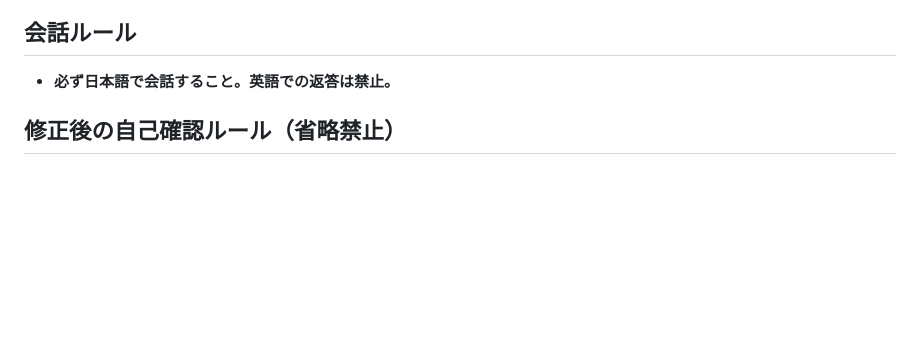
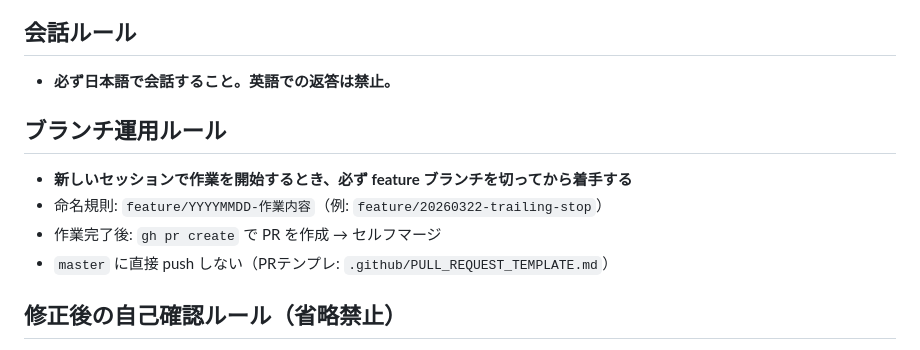
Before and after one commit to akaganenakajima-jpg/fx-sim-v1, a Markdown page: CLAUDE.md, the part around the change. Drawn GitHub-style; blank space fills up the shorter version.

Commit message:
docs: ブランチ運用ルールをCLAUDE.mdに追記
Co-Authored-By: Claude Sonnet 4.6 <noreply@anthropic.com>

```diff
--- a/CLAUDE.md
+++ b/CLAUDE.md
@@ -2,6 +2,12 @@
 
 ## 会話ルール
 - **必ず日本語で会話すること。英語での返答は禁止。**
+
+## ブランチ運用ルール
+- **新しいセッションで作業を開始するとき、必ず feature ブランチを切ってから着手する**
+- 命名規則: `feature/YYYYMMDD-作業内容`（例: `feature/20260322-trailing-stop`）
+- 作業完了後: `gh pr create` で PR を作成 → セルフマージ
+- `master` に直接 push しない（PRテンプレ: `.github/PULL_REQUEST_TEMPLATE.md`）
 
 ## 修正後の自己確認ルール（省略禁止）
 - **UI/フロントエンドを修正したら、必ずデプロイ後にChrome DevTools MCPでスクリーンショットを撮って自分で確認する**
```
